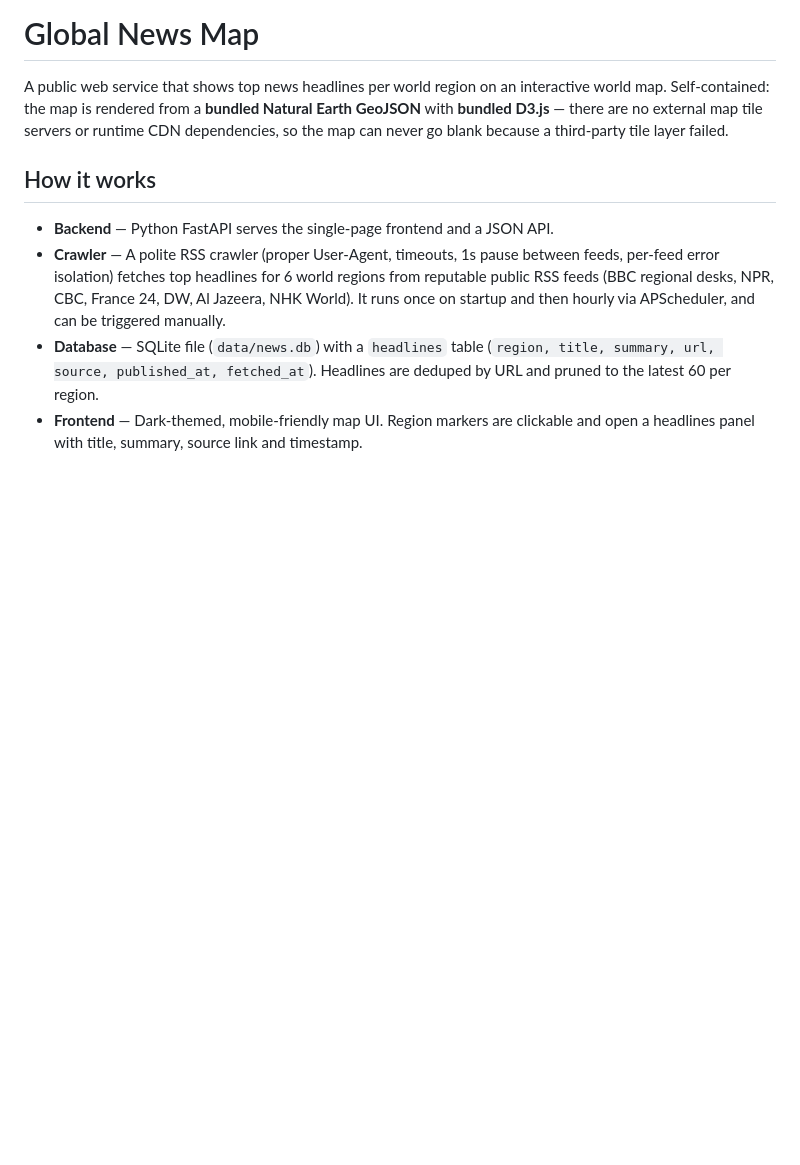
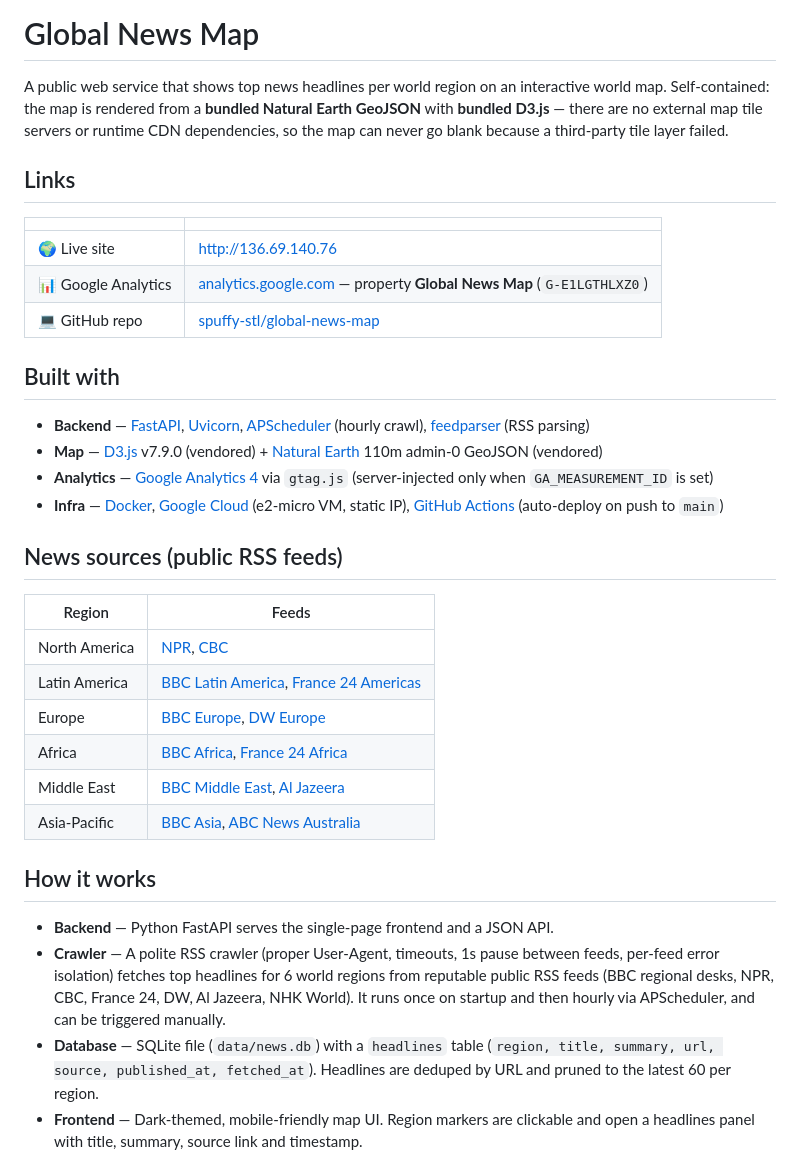
Before and after one commit to spuffy-stl/global-news-map, a Markdown page: README.md, the part around the change. GitHub-like rendering; blank space fills up the shorter version.

Commit message:
README: add Links, Built with, and News sources sections
SMA-334

```diff
--- a/README.md
+++ b/README.md
@@ -5,6 +5,32 @@ interactive world map. Self-contained: the map is rendered from a **bundled
 Natural Earth GeoJSON** with **bundled D3.js** — there are no external map
 tile servers or runtime CDN dependencies, so the map can never go blank
 because a third-party tile layer failed.
+
+## Links
+
+| | |
+| --- | --- |
+| 🌍 Live site | http://136.69.140.76 |
+| 📊 Google Analytics | [analytics.google.com](https://analytics.google.com/) — property **Global News Map** (`G-E1LGTHLXZ0`) |
+| 💻 GitHub repo | [spuffy-stl/global-news-map](https://github.com/spuffy-stl/global-news-map) |
+
+## Built with
+
+- **Backend** — [FastAPI](https://fastapi.tiangolo.com/), [Uvicorn](https://www.uvicorn.org/), [APScheduler](https://apscheduler.readthedocs.io/) (hourly crawl), [feedparser](https://feedparser.readthedocs.io/) (RSS parsing)
+- **Map** — [D3.js](https://d3js.org/) v7.9.0 (vendored) + [Natural Earth](https://www.naturalearthdata.com/) 110m admin-0 GeoJSON (vendored)
+- **Analytics** — [Google Analytics 4](https://analytics.google.com/) via `gtag.js` (server-injected only when `GA_MEASUREMENT_ID` is set)
+- **Infra** — [Docker](https://www.docker.com/), [Google Cloud](https://cloud.google.com/) (e2-micro VM, static IP), [GitHub Actions](https://github.com/features/actions) (auto-deploy on push to `main`)
+
+## News sources (public RSS feeds)
+
+| Region | Feeds |
+| ------ | ----- |
+| North America | [NPR](https://www.npr.org/), [CBC](https://www.cbc.ca/) |
+| Latin America | [BBC Latin America](https://www.bbc.com/news/world/latin_america), [France 24 Americas](https://www.france24.com/en/americas/) |
+| Europe | [BBC Europe](https://www.bbc.com/news/world/europe), [DW Europe](https://www.dw.com/en/europe/s-1433) |
+| Africa | [BBC Africa](https://www.bbc.com/news/world/africa), [France 24 Africa](https://www.france24.com/en/africa/) |
+| Middle East | [BBC Middle East](https://www.bbc.com/news/world/middle_east), [Al Jazeera](https://www.aljazeera.com/) |
+| Asia-Pacific | [BBC Asia](https://www.bbc.com/news/world/asia), [ABC News Australia](https://www.abc.net.au/news/) |
 
 ## How it works
 
```
